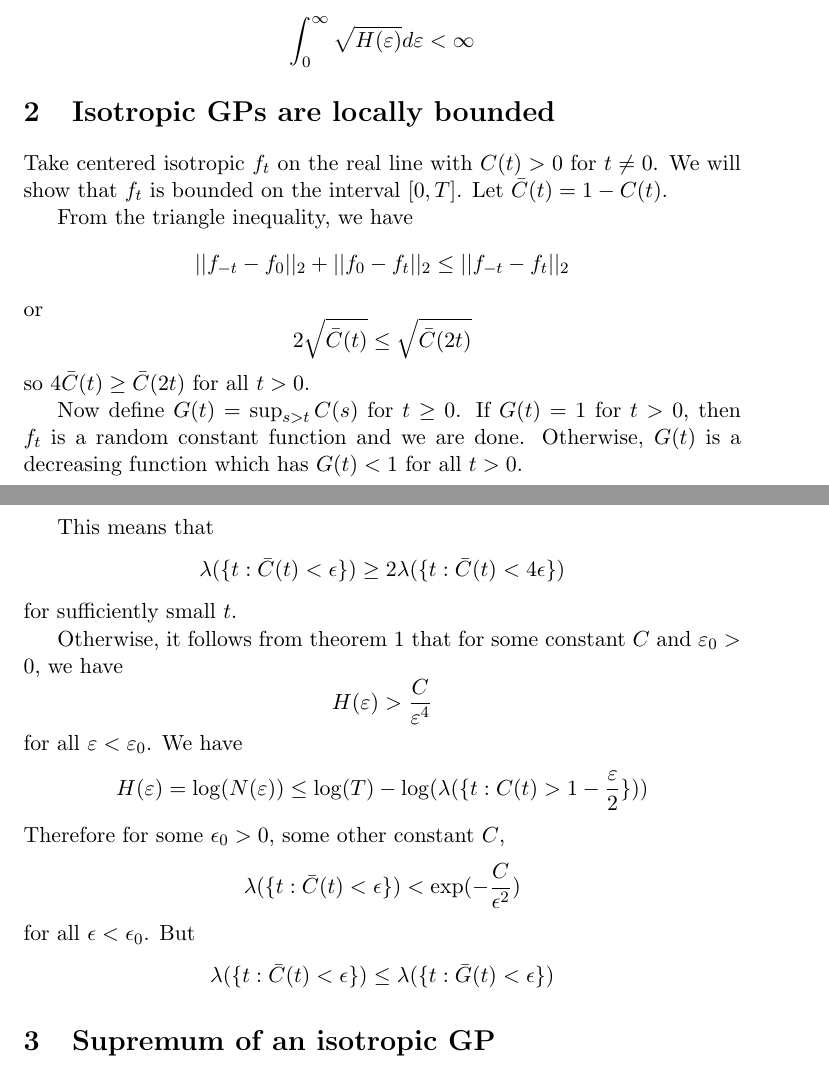
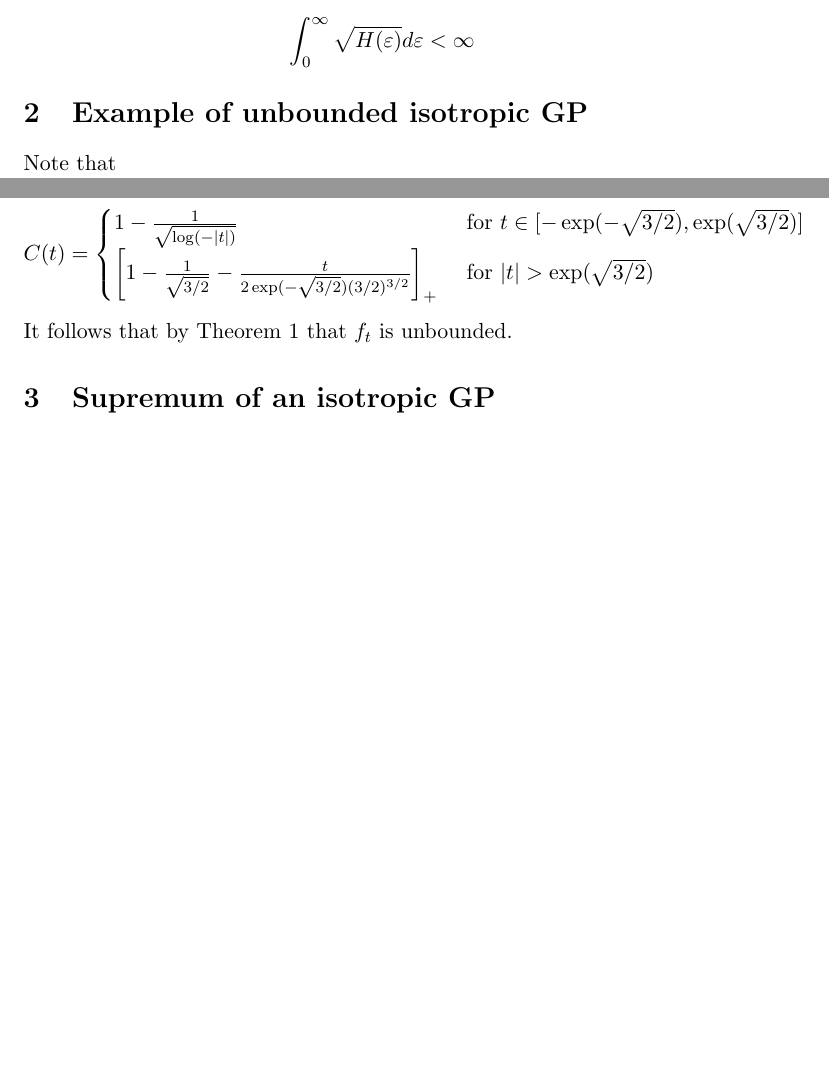
Before and after one commit to snarles/misc, a LaTeX document (gp/gp1.tex): two parts of pages 1 and 2 of 3, joined at a grey line, cut so that both start at the same text, the shorter picture padded with empty space. Compiled offline with pdfLaTeX.

Commit message:
evil covariance functions

```diff
--- a/gp/gp1.tex
+++ b/gp/gp1.tex
@@ -51,10 +51,11 @@ are equivalent: (i) $f_t$ is continuous (ii) $f_t$ is bounded (iii)
 \int_0^\infty \sqrt{H(\varepsilon)} d\varepsilon < \infty
 \]
 
-\section{Isotropic GPs are locally bounded}
+\section{Example of unbounded isotropic GP}
 
-Take centered isotropic $f_t$ on the real line with $C(t) > 0$ for $t
-\neq 0$.  We will show that $f_t$ is bounded on the interval
-$[0,T]$. Let $\bar{C}(t) = 1-C(t)$.
+Note that
+\[
+C_\kappa(t) = [1-\kappa|t|]_+
+\]
+is a covariance kernel. This implies the following:
 
-From the triangle inequality, we have
@@ -61,44 +66,18 @@ From the triangle inequality, we have
 \[
-||f_{-t}-f_0||_2 + ||f_0 - f_t||_2 \leq ||f_{-t}-f_{t}||_2
+C(t) = \int_0^\infty C_\kappa(t) \rho(\kappa) d\kappa
 \]
-or
-\[
-2\sqrt{\bar{C}(t)} \leq \sqrt{\bar{C}(2t)}
+
+Then define
+\[C(t) = \begin{cases}
+1-\frac{1}{\sqrt{\log(-|t|)}} & \text{ for }t \in
+[-\exp(-\sqrt{3/2}),\exp(\sqrt{3/2})]\\
+\left[1-\frac{1}{\sqrt{3/2}} - \frac{t}{2 \exp(-\sqrt{3/2})(3/2)^{3/2}}\right]_+
+& \text{ for }|t| > \exp(\sqrt{3/2})
+\end{cases}
 \]
-so $4\bar{C}(t) \geq \bar{C}(2t)$ for all $t > 0$.
-
-Now define $G(t) = \sup_{s > t} C(s)$ for $t \geq 0$.  If $G(t) = 1$
-for $t > 0$, then $f_t$ is a random constant function and we are done.
-Otherwise, $G(t)$ is a decreasing function which has $G(t) < 1$ for
-all $t >0$.
-
-This means that
-\[
-\lambda(\{t: \bar{C}(t) < \epsilon\}) \geq 2\lambda(\{t: \bar{C}(t) < 4\epsilon\})
-\]
-for sufficiently small $t$.
+It follows that by Theorem \ref{entropy} that $f_t$ is unbounded.
 
 
-Otherwise, it follows from theorem \ref{entropy} that
-for some constant $C$ and $\varepsilon_0 > 0$, we have
-\[
-H(\varepsilon) > \frac{C}{\varepsilon^4}
-\]
-for all $\varepsilon < \varepsilon_0$.
-We have
-\[
-H(\varepsilon) = \log(N(\varepsilon)) \leq \log(T) - \log(\lambda(\{t:
-C(t) > 1-\frac{\varepsilon}{2}\}))
-\]
-Therefore for some $\epsilon_0 > 0$, some other constant $C$,
-\[
-\lambda(\{t: \bar{C}(t) < \epsilon\}) < \exp(-\frac{C}{\epsilon^2})
-\]
-for all $\epsilon < \epsilon_0$.
-But
-\[
-\lambda(\{t: \bar{C}(t) < \epsilon\}) \leq \lambda(\{t: \bar{G}(t) < \epsilon\})
-\]
 \section{Supremum of an isotropic GP}
 
 Let $f_t$ be a gaussian process on $\mathbb{R}^D$, with $\Cov(f_t,f_u)
```
Also changed, not shown: gp/gp1.pdf, gp/gp1.tex (21 more changed lines), 1 other file.
